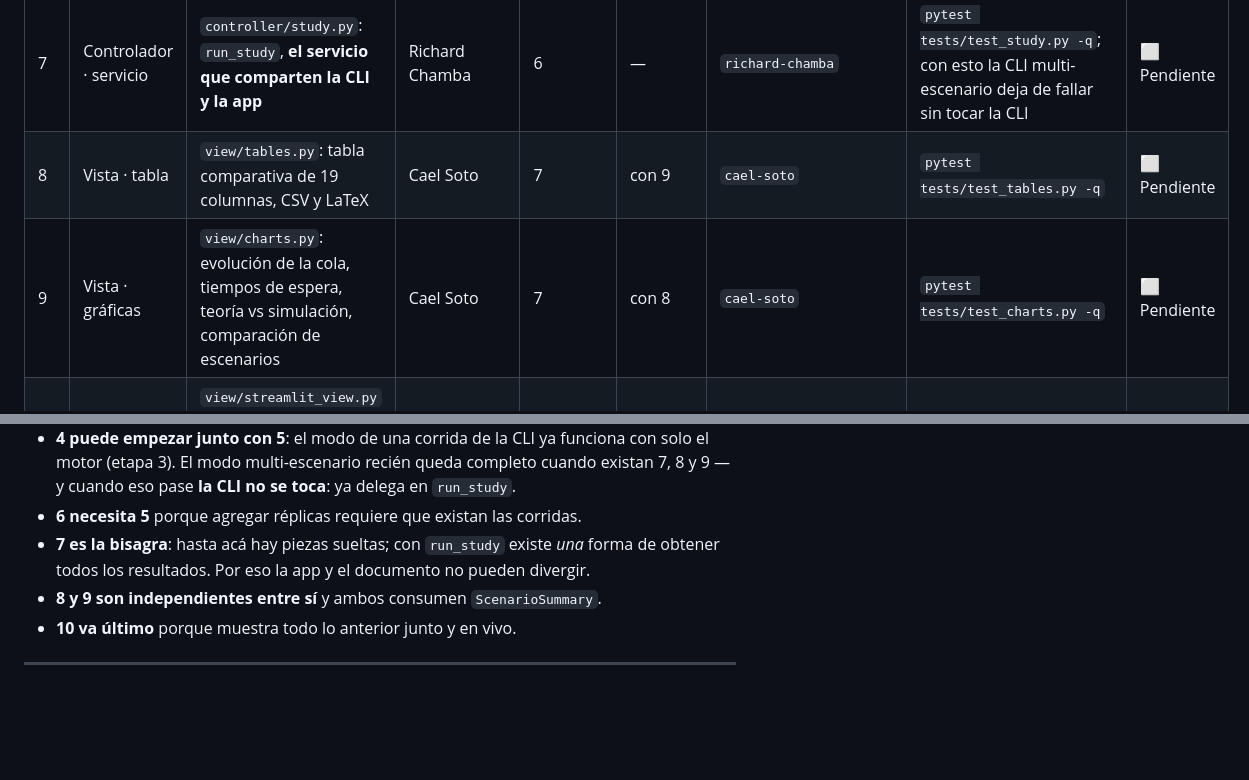
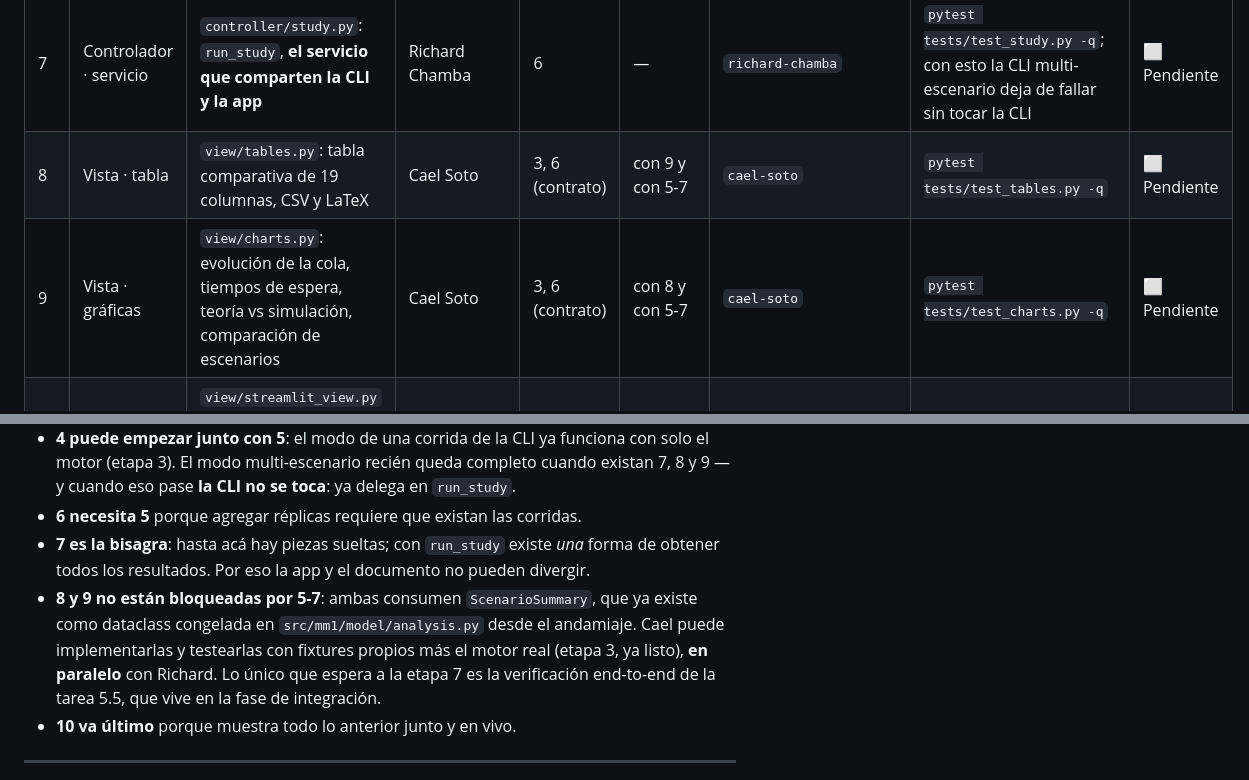
Before and after one commit to Jaimewww/simulacion-ape3-mm1, a Markdown page: CONTRIBUTING.md, 2 parts joined by grey strips. GitHub-like rendering; blank space fills up the shorter version.

Commit message:
fix(plan): unblock stage 9 and drop the acceptance that needed stage 7
Stages 8 and 9 were declared as depending on stage 7, but both consume
ScenarioSummary, which has existed as a frozen dataclass in
src/mm1/model/analysis.py since the scaffold. Verified before relaxing the
dependency: ScenarioSummary has its 15 fields, run_mm1 works, and pandas,
matplotlib and numpy are installed. Cael can therefore implement and test the
table and the charts with fixtures plus the real engine, in parallel with
Richard's stages 5-7.

Task 5.5's acceptance also demanded the end-to-end CLI command, which needs
run_study (4.7) and exits 1 today. That clause moves to the integration phase
(7.2), the same defect class already corrected for stage 4.

```diff
--- a/CONTRIBUTING.md
+++ b/CONTRIBUTING.md
@@ -27,8 +27,8 @@ indica qué se puede hacer al mismo tiempo sin pisarse.
 | 5 | Modelo · escenarios | `model/scenarios.py`: los 3 escenarios de la guía y las réplicas con semillas | Richard Chamba | 3 | con 4 | `richard-chamba` | `pytest tests/test_scenarios.py -q` | ⬜ Pendiente |
 | 6 | Modelo · análisis | `model/analysis.py`: agregación, IC 95 % y error relativo teórico vs simulado | Richard Chamba | 5 | — | `richard-chamba` | `pytest tests/test_analysis.py -q` | ⬜ Pendiente |
 | 7 | Controlador · servicio | `controller/study.py`: `run_study`, **el servicio que comparten la CLI y la app** | Richard Chamba | 6 | — | `richard-chamba` | `pytest tests/test_study.py -q`; con esto la CLI multi-escenario deja de fallar sin tocar la CLI | ⬜ Pendiente |
-| 8 | Vista · tabla | `view/tables.py`: tabla comparativa de 19 columnas, CSV y LaTeX | Cael Soto | 7 | con 9 | `cael-soto` | `pytest tests/test_tables.py -q` | ⬜ Pendiente |
-| 9 | Vista · gráficas | `view/charts.py`: evolución de la cola, tiempos de espera, teoría vs simulación, comparación de escenarios | Cael Soto | 7 | con 8 | `cael-soto` | `pytest tests/test_charts.py -q` | ⬜ Pendiente |
+| 8 | Vista · tabla | `view/tables.py`: tabla comparativa de 19 columnas, CSV y LaTeX | Cael Soto | 3, 6 (contrato) | con 9 y con 5-7 | `cael-soto` | `pytest tests/test_tables.py -q` | ⬜ Pendiente |
+| 9 | Vista · gráficas | `view/charts.py`: evolución de la cola, tiempos de espera, teoría vs simulación, comparación de escenarios | Cael Soto | 3, 6 (contrato) | con 8 y con 5-7 | `cael-soto` | `pytest tests/test_charts.py -q` | ⬜ Pendiente |
 | 10 | **Vista · recurso interactivo** | `view/streamlit_view.py` + `app/streamlit_app.py`: sliders de λ y μ, aviso de estabilidad, animación de la cola, tabla viva y gráficas interactivas | Domenica Rojas | 7, 8, 9 | — | `domenica-rojas` | `pytest tests/test_app.py -q` y `streamlit run app/streamlit_app.py` arranca | ⬜ Pendiente |
 
 > **La fila 10 es el entregable final del código: el recurso visual.**
@@ -43,7 +43,7 @@ indica qué se puede hacer al mismo tiempo sin pisarse.
 - **6 necesita 5** porque agregar réplicas requiere que existan las corridas.
 - **7 es la bisagra**: hasta acá hay piezas sueltas; con `run_study` existe *una* forma
   de obtener todos los resultados. Por eso la app y el documento no pueden divergir.
-- **8 y 9 son independientes entre sí** y ambos consumen `ScenarioSummary`.
+- **8 y 9 no están bloqueadas por 5-7**: ambas consumen `ScenarioSummary`, que ya existe como dataclass congelada en `src/mm1/model/analysis.py` desde el andamiaje. Cael puede implementarlas y testearlas con fixtures propios más el motor real (etapa 3, ya listo), **en paralelo** con Richard. Lo único que espera a la etapa 7 es la verificación end-to-end de la tarea 5.5, que vive en la fase de integración.
 - **10 va último** porque muestra todo lo anterior junto y en vivo.
 
 ---
```
Also changed, not shown: 1 other file.
